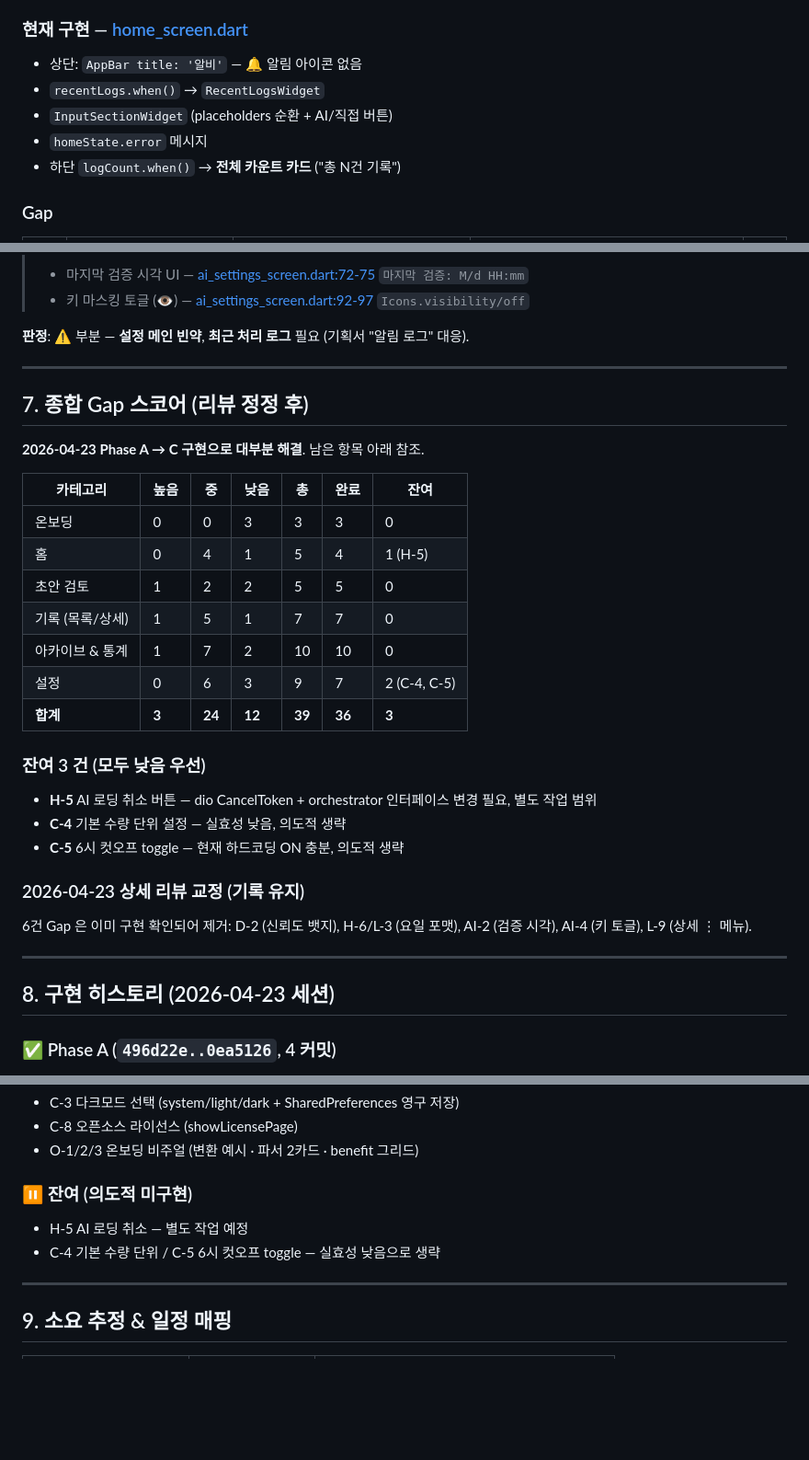
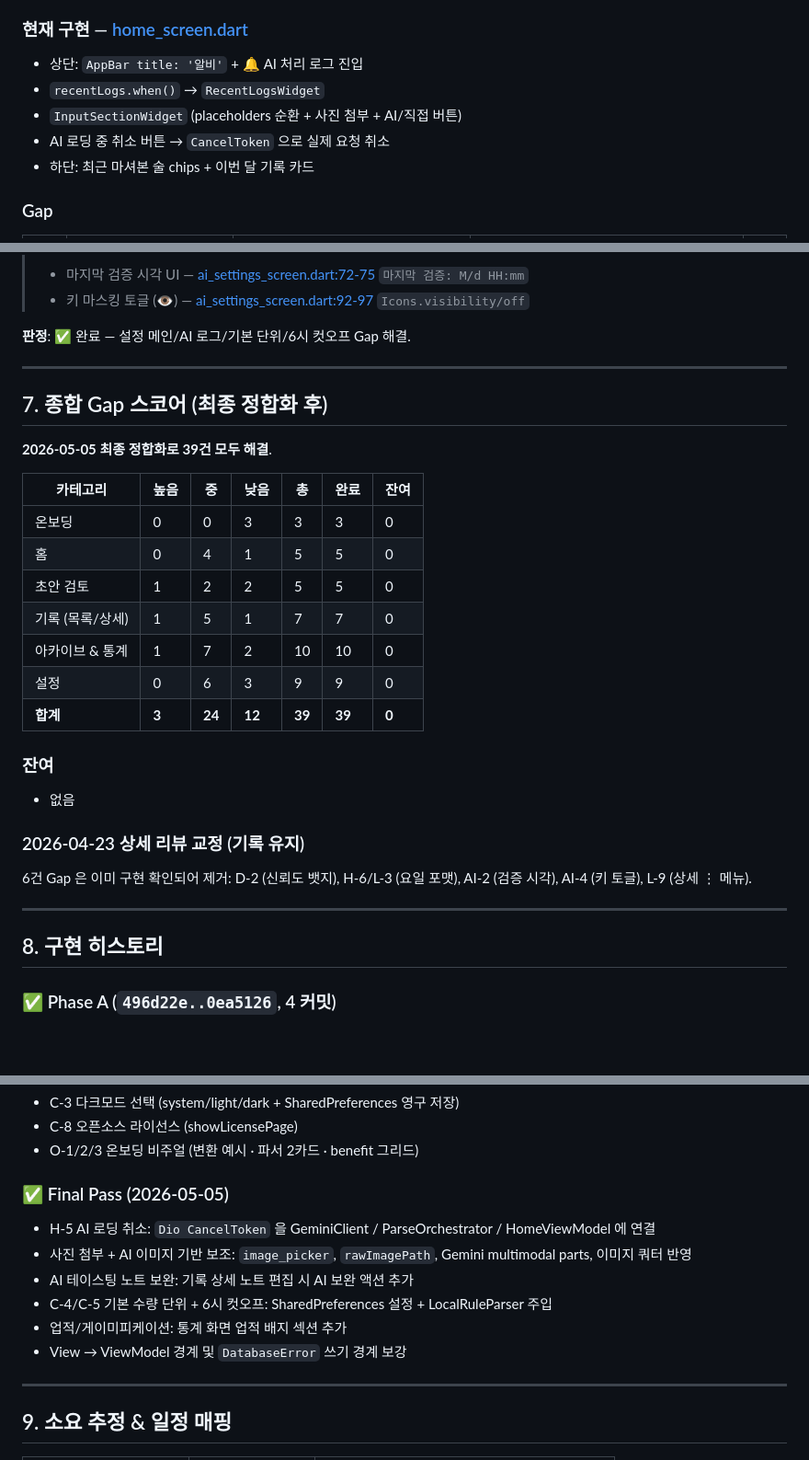
Before and after one commit to Roast-Fried/Albie, a Markdown page: docs/plan-wireframe-diff.md, 3 parts joined by grey strips. Shown at 92% size. Drawn GitHub-style; blank space fills up the shorter version.

```diff
--- a/docs/plan-wireframe-diff.md
+++ b/docs/plan-wireframe-diff.md
@@ -62,11 +62,11 @@
 - "✨ 분석 중…" 라벨 + **✕ 취소** 버튼
 
 ### 현재 구현 — [home_screen.dart](../lib/views/home/home_screen.dart)
-- 상단: `AppBar title: '알비'` — 🔔 알림 아이콘 없음
+- 상단: `AppBar title: '알비'` + 🔔 AI 처리 로그 진입
 - `recentLogs.when()` → `RecentLogsWidget`
-- `InputSectionWidget` (placeholders 순환 + AI/직접 버튼)
-- `homeState.error` 메시지
-- 하단 `logCount.when()` → **전체 카운트 카드** ("총 N건 기록")
+- `InputSectionWidget` (placeholders 순환 + 사진 첨부 + AI/직접 버튼)
+- AI 로딩 중 취소 버튼 → `CancelToken` 으로 실제 요청 취소
+- 하단: 최근 마셔본 술 chips + 이번 달 기록 카드
 
 ### Gap
 | # | 항목 | 현재 | 와이어 | 우선 |
@@ -331,35 +331,33 @@
 > - 마지막 검증 시각 UI — [ai_settings_screen.dart:72-75](../lib/views/settings/ai_settings_screen.dart) `마지막 검증: M/d HH:mm`
 > - 키 마스킹 토글 (👁) — [ai_settings_screen.dart:92-97](../lib/views/settings/ai_settings_screen.dart) `Icons.visibility/off`
 
-**판정**: ⚠️ 부분 — **설정 메인 빈약**, **최근 처리 로그** 필요 (기획서 "알림 로그" 대응).
+**판정**: ✅ 완료 — 설정 메인/AI 로그/기본 단위/6시 컷오프 Gap 해결.
 
 ---
 
-## 7. 종합 Gap 스코어 (리뷰 정정 후)
+## 7. 종합 Gap 스코어 (최종 정합화 후)
 
-**2026-04-23 Phase A → C 구현으로 대부분 해결**. 남은 항목 아래 참조.
+**2026-05-05 최종 정합화로 39건 모두 해결**.
 
 | 카테고리 | 높음 | 중 | 낮음 | 총 | 완료 | 잔여 |
 |---------|------|---|------|-----|------|------|
 | 온보딩 | 0 | 0 | 3 | 3 | 3 | 0 |
-| 홈 | 0 | 4 | 1 | 5 | 4 | 1 (H-5) |
+| 홈 | 0 | 4 | 1 | 5 | 5 | 0 |
 | 초안 검토 | 1 | 2 | 2 | 5 | 5 | 0 |
 | 기록 (목록/상세) | 1 | 5 | 1 | 7 | 7 | 0 |
 | 아카이브 & 통계 | 1 | 7 | 2 | 10 | 10 | 0 |
-| 설정 | 0 | 6 | 3 | 9 | 7 | 2 (C-4, C-5) |
-| **합계** | **3** | **24** | **12** | **39** | **36** | **3** |
+| 설정 | 0 | 6 | 3 | 9 | 9 | 0 |
+| **합계** | **3** | **24** | **12** | **39** | **39** | **0** |
 
-### 잔여 3 건 (모두 낮음 우선)
-- **H-5** AI 로딩 취소 버튼 — dio CancelToken + orchestrator 인터페이스 변경 필요, 별도 작업 범위
-- **C-4** 기본 수량 단위 설정 — 실효성 낮음, 의도적 생략
-- **C-5** 6시 컷오프 toggle — 현재 하드코딩 ON 충분, 의도적 생략
+### 잔여
+- 없음
 
 ### 2026-04-23 상세 리뷰 교정 (기록 유지)
 6건 Gap 은 이미 구현 확인되어 제거: D-2 (신뢰도 뱃지), H-6/L-3 (요일 포맷), AI-2 (검증 시각), AI-4 (키 토글), L-9 (상세 ⋮ 메뉴).
 
 ---
 
-## 8. 구현 히스토리 (2026-04-23 세션)
+## 8. 구현 히스토리
 
 ### ✅ Phase A (`496d22e..0ea5126`, 4 커밋)
 - A0 drink_log update() entry id 보존 upsert (tastingNote CASCADE 유실 차단)
@@ -387,9 +385,13 @@
 - C-8 오픈소스 라이선스 (showLicensePage)
 - O-1/2/3 온보딩 비주얼 (변환 예시 · 파서 2카드 · benefit 그리드)
 
-### ⏸ 잔여 (의도적 미구현)
-- H-5 AI 로딩 취소 — 별도 작업 예정
-- C-4 기본 수량 단위 / C-5 6시 컷오프 toggle — 실효성 낮음으로 생략
+### ✅ Final Pass (2026-05-05)
+- H-5 AI 로딩 취소: `Dio CancelToken` 을 GeminiClient / ParseOrchestrator / HomeViewModel 에 연결
+- 사진 첨부 + AI 이미지 기반 보조: `image_picker`, `rawImagePath`, Gemini multimodal parts, 이미지 쿼터 반영
+- AI 테이스팅 노트 보완: 기록 상세 노트 편집 시 AI 보완 액션 추가
+- C-4/C-5 기본 수량 단위 + 6시 컷오프: SharedPreferences 설정 + LocalRuleParser 주입
+- 업적/게이미피케이션: 통계 화면 업적 배지 섹션 추가
+- View → ViewModel 경계 및 `DatabaseError` 쓰기 경계 보강
 
 ---
 
```
Also changed, not shown: other parts of docs/plan-wireframe-diff.md (+44 -44 lines), CLAUDE.md (+5 -3 lines), docs/기획서.md (+25 -24 lines).
